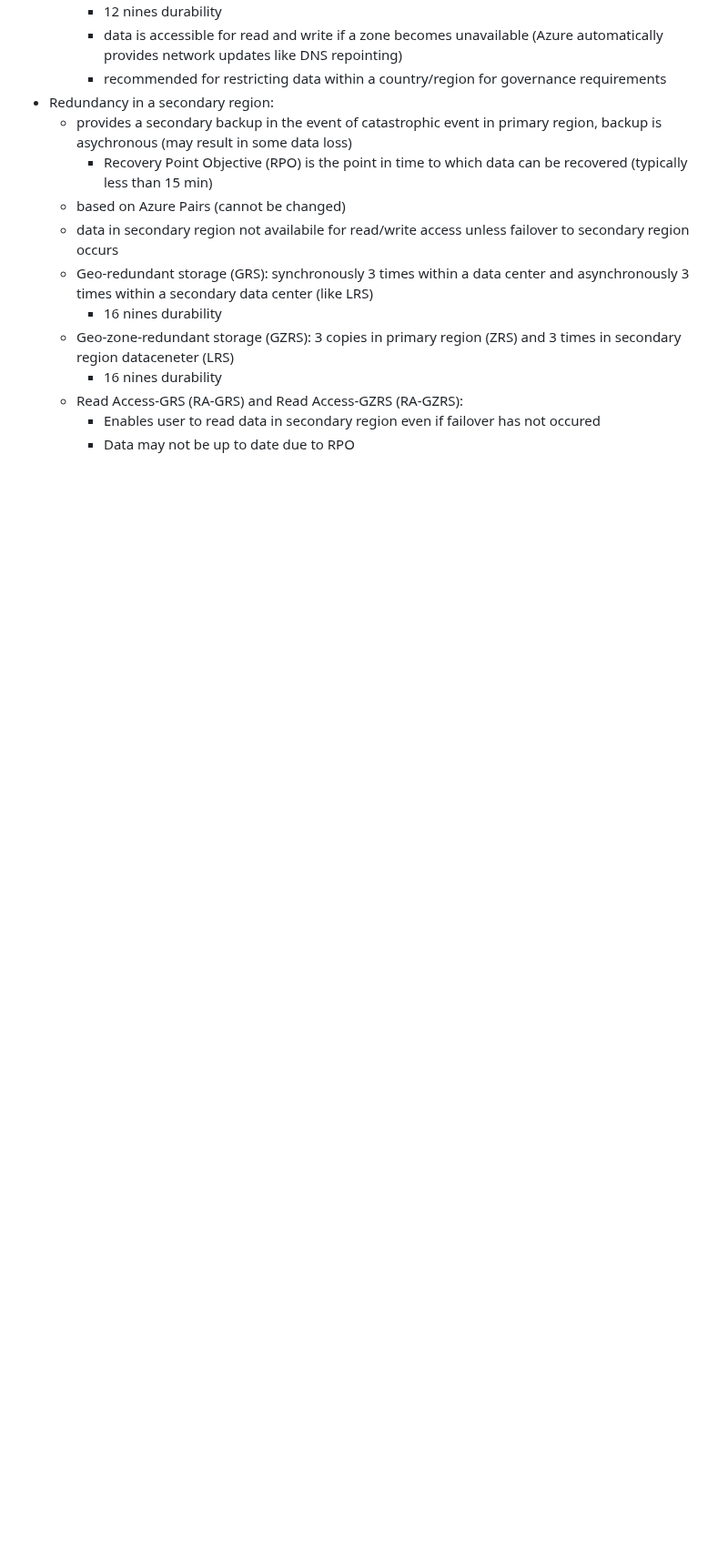
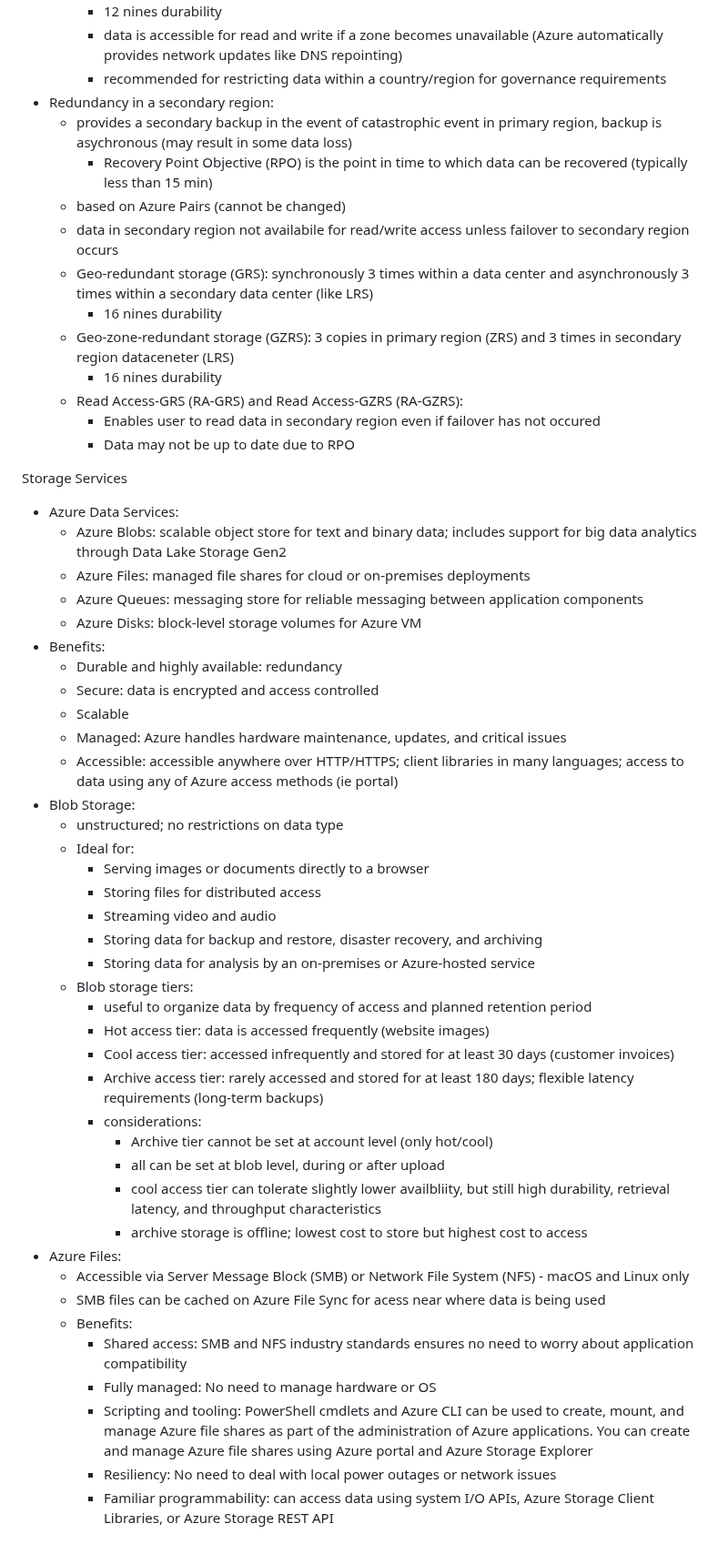
Before and after one commit to lukekasper/Personal-Projects, a Markdown page: Microsoft Azure/Intro Notes/Azure_Fundamentals.md, the part around the change. Shown at 91% size. Drawn GitHub-style; blank space fills up the shorter version.

```diff
--- a/Microsoft Azure/Intro Notes/Azure_Fundamentals.md
+++ b/Microsoft Azure/Intro Notes/Azure_Fundamentals.md
@@ -303,3 +303,44 @@ Storatge Redundancy
   - Read Access-GRS (RA-GRS) and Read Access-GZRS (RA-GZRS):
     - Enables user to read data in secondary region even if failover has not occured
     - Data may not be up to date due to RPO
+
+Storage Services
+- Azure Data Services:
+  - Azure Blobs: scalable object store for text and binary data; includes support for big data analytics through Data Lake Storage Gen2
+  - Azure Files: managed file shares for cloud or on-premises deployments
+  - Azure Queues: messaging store for reliable messaging between application components
+  - Azure Disks: block-level storage volumes for Azure VM
+- Benefits:
+  - Durable and highly available: redundancy
+  - Secure: data is encrypted and access controlled
+  - Scalable
+  - Managed: Azure handles hardware maintenance, updates, and critical issues
+  - Accessible: accessible anywhere over HTTP/HTTPS; client libraries in many languages; access to data using any of Azure access methods (ie portal)
+- Blob Storage:
+  - unstructured; no restrictions on data type
+  - Ideal for:
+    - Serving images or documents directly to a browser
+    - Storing files for distributed access
+    - Streaming video and audio
+    - Storing data for backup and restore, disaster recovery, and archiving
+    - Storing data for analysis by an on-premises or Azure-hosted service
+  - Blob storage tiers:
+    - useful to organize data by frequency of access and planned retention period
+    - Hot access tier: data is accessed frequently (website images)
+    - Cool access tier: accessed infrequently and stored for at least 30 days (customer invoices)
+    - Archive access tier: rarely accessed and stored for at least 180 days; flexible latency requirements (long-term backups)
+    - considerations:
+      - Archive tier cannot be set at account level (only hot/cool)
+      - all can be set at blob level, during or after upload
+      - cool access tier can tolerate slightly lower availbliity, but still high durability, retrieval latency, and throughput characteristics
+      - archive storage is offline; lowest cost to store but highest cost to access
+- Azure Files:
+  - Accessible via Server Message Block (SMB) or Network File System (NFS) - macOS and Linux only
+  - SMB files can be cached on Azure File Sync for acess near where data is being used
+  - Benefits:
+    - Shared access: SMB and NFS industry standards ensures no need to worry about application compatibility
+    - Fully managed: No need to manage hardware or OS
+    - Scripting and tooling: PowerShell cmdlets and Azure CLI can be used to create, mount, and manage Azure file shares as part of the administration of
+      Azure applications. You can create and manage Azure file shares using Azure portal and Azure Storage Explorer
+    - Resiliency: No need to deal with local power outages or network issues
+    - Familiar programmability: can access data using system I/O APIs, Azure Storage Client Libraries, or Azure Storage REST API
```
